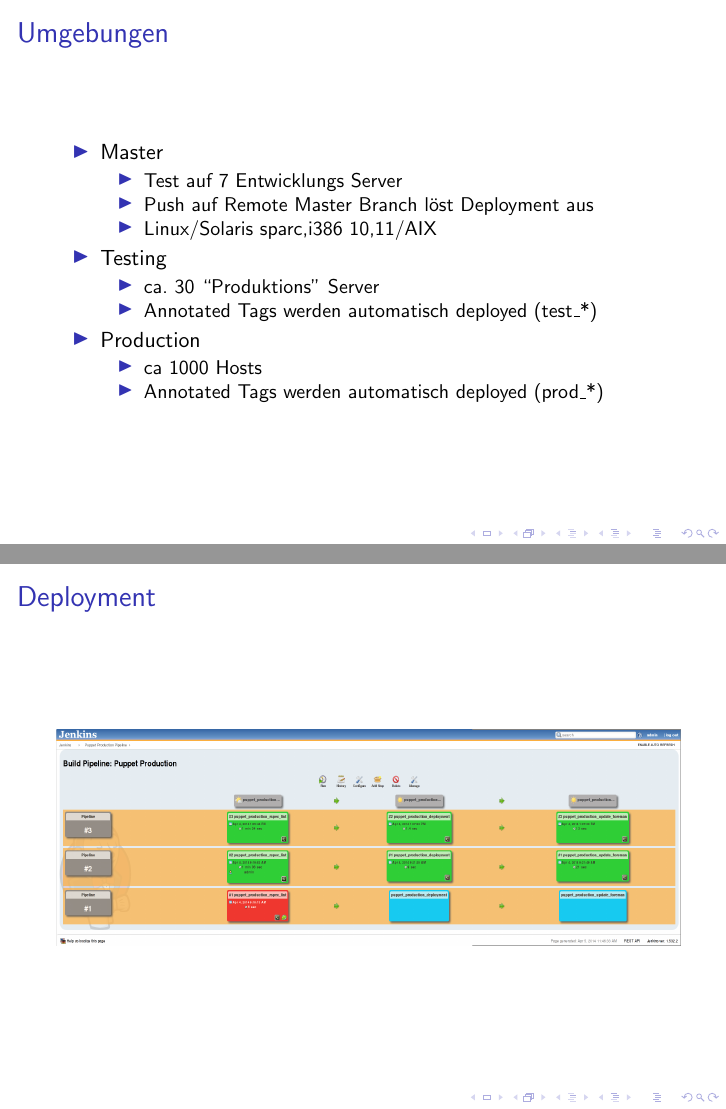
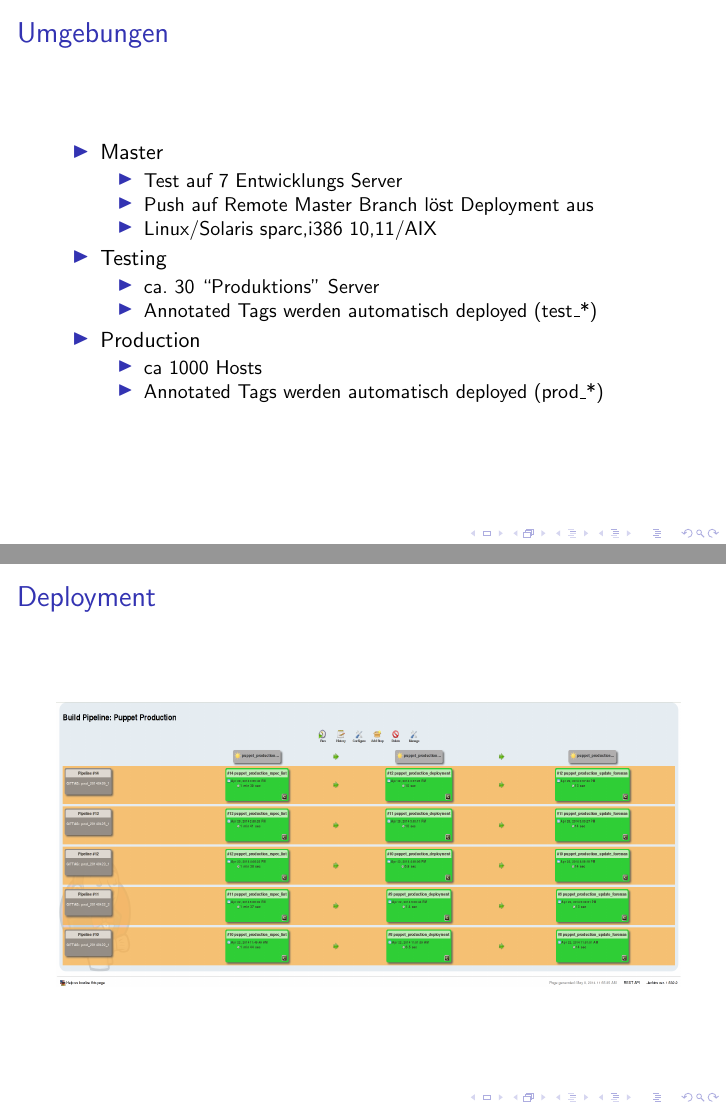
Before and after one commit to tosmi/linuxwochen2014, LaTeX slides (tex/foreman_puppet_development2014.tex): pages 22 and 23 of 30, joined at a grey line. Compiled offline with pdfLaTeX.

Commit message:
update pics

```diff
--- a/tex/foreman_puppet_development2014.tex
+++ b/tex/foreman_puppet_development2014.tex
@@ -291,7 +291,7 @@ end
   \frametitle{Deployment}
   \begin{figure}[ht]
     \centering
-      \includegraphics[height=3.8cm,width=11cm]{../pics/jenkins_pipeline}
+      \includegraphics[height=5cm,width=11cm]{../pics/jenkins_pipeline}
     \label{fig:stack}
   \end{figure}
 \end{frame}
```
Also changed, not shown: pics/foreman_dashboard.png, pics/jenkins_pipeline.png.
